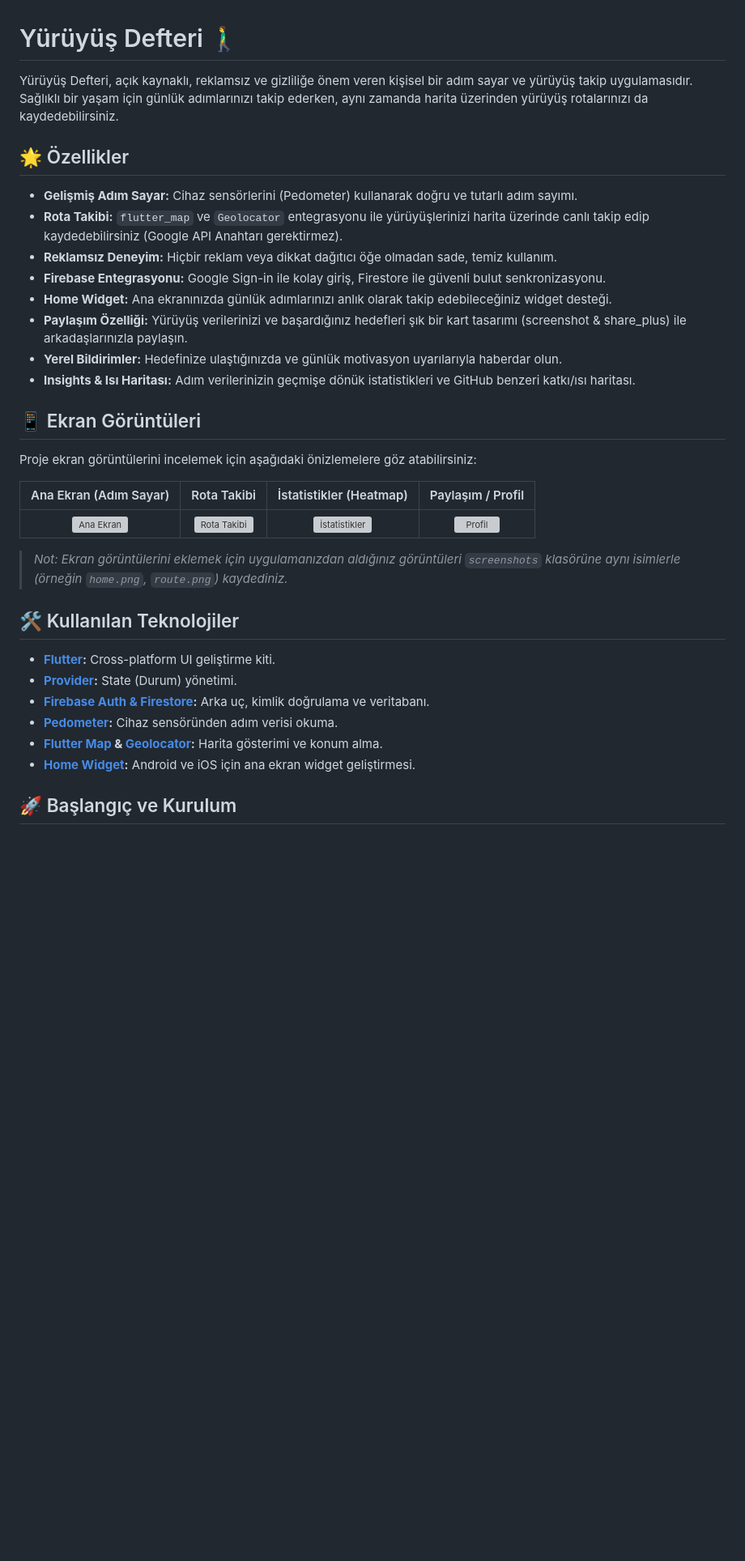
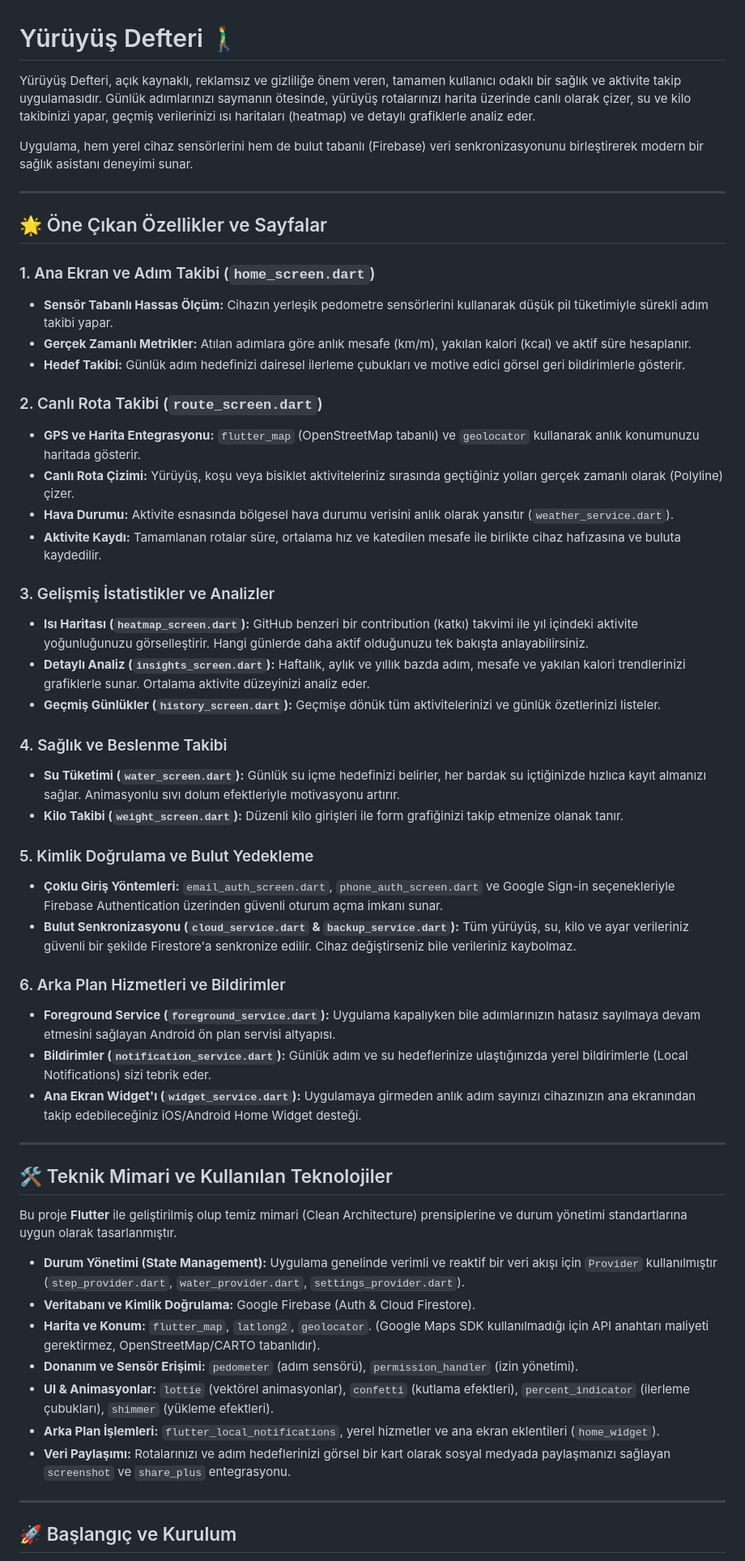
Before and after one commit to ismailsoylemez-dev/yuruyus_defteri, a Markdown page: README.md, the part around one of its changes. Shown at 81% size. Drawn GitHub-style; blank space fills up the shorter version; grey boxes are pictures that could not be loaded.

Commit message:
docs: Detayli proje dokumantasyonu ve sayfa anlatimlari eklendi

```diff
--- a/README.md
+++ b/README.md
@@ -1,36 +1,57 @@
 # Yürüyüş Defteri 🚶‍♂️
 
-Yürüyüş Defteri, açık kaynaklı, reklamsız ve gizliliğe önem veren kişisel bir adım sayar ve yürüyüş takip uygulamasıdır. Sağlıklı bir yaşam için günlük adımlarınızı takip ederken, aynı zamanda harita üzerinden yürüyüş rotalarınızı da kaydedebilirsiniz.
+Yürüyüş Defteri, açık kaynaklı, reklamsız ve gizliliğe önem veren, tamamen kullanıcı odaklı bir sağlık ve aktivite takip uygulamasıdır. Günlük adımlarınızı saymanın ötesinde, yürüyüş rotalarınızı harita üzerinde canlı olarak çizer, su ve kilo takibinizi yapar, geçmiş verilerinizi ısı haritaları (heatmap) ve detaylı grafiklerle analiz eder.
 
-## 🌟 Özellikler
+Uygulama, hem yerel cihaz sensörlerini hem de bulut tabanlı (Firebase) veri senkronizasyonunu birleştirerek modern bir sağlık asistanı deneyimi sunar.
 
-- **Gelişmiş Adım Sayar:** Cihaz sensörlerini (Pedometer) kullanarak doğru ve tutarlı adım sayımı.
-- **Rota Takibi:** `flutter_map` ve `Geolocator` entegrasyonu ile yürüyüşlerinizi harita üzerinde canlı takip edip kaydedebilirsiniz (Google API Anahtarı gerektirmez).
-- **Reklamsız Deneyim:** Hiçbir reklam veya dikkat dağıtıcı öğe olmadan sade, temiz kullanım.
-- **Firebase Entegrasyonu:** Google Sign-in ile kolay giriş, Firestore ile güvenli bulut senkronizasyonu.
-- **Home Widget:** Ana ekranınızda günlük adımlarınızı anlık olarak takip edebileceğiniz widget desteği.
-- **Paylaşım Özelliği:** Yürüyüş verilerinizi ve başardığınız hedefleri şık bir kart tasarımı (screenshot & share_plus) ile arkadaşlarınızla paylaşın.
-- **Yerel Bildirimler:** Hedefinize ulaştığınızda ve günlük motivasyon uyarılarıyla haberdar olun.
-- **Insights & Isı Haritası:** Adım verilerinizin geçmişe dönük istatistikleri ve GitHub benzeri katkı/ısı haritası.
+---
 
-## 📱 Ekran Görüntüleri
+## 🌟 Öne Çıkan Özellikler ve Sayfalar
 
-Proje ekran görüntülerini incelemek için aşağıdaki önizlemelere göz atabilirsiniz:
+### 1. Ana Ekran ve Adım Takibi (`home_screen.dart`)
+- **Sensör Tabanlı Hassas Ölçüm:** Cihazın yerleşik pedometre sensörlerini kullanarak düşük pil tüketimiyle sürekli adım takibi yapar.
+- **Gerçek Zamanlı Metrikler:** Atılan adımlara göre anlık mesafe (km/m), yakılan kalori (kcal) ve aktif süre hesaplanır.
+- **Hedef Takibi:** Günlük adım hedefinizi dairesel ilerleme çubukları ve motive edici görsel geri bildirimlerle gösterir.
 
-| Ana Ekran (Adım Sayar) | Rota Takibi | İstatistikler (Heatmap) | Paylaşım / Profil |
-| :---: | :---: | :---: | :---: |
-| <img src="screenshots/home.png" width="200" alt="Ana Ekran"> | <img src="screenshots/route.png" width="200" alt="Rota Takibi"> | <img src="screenshots/heatmap.png" width="200" alt="İstatistikler"> | <img src="screenshots/profile.png" width="200" alt="Profil"> |
+### 2. Canlı Rota Takibi (`route_screen.dart`)
+- **GPS ve Harita Entegrasyonu:** `flutter_map` (OpenStreetMap tabanlı) ve `geolocator` kullanarak anlık konumunuzu haritada gösterir.
+- **Canlı Rota Çizimi:** Yürüyüş, koşu veya bisiklet aktiviteleriniz sırasında geçtiğiniz yolları gerçek zamanlı olarak (Polyline) çizer.
+- **Hava Durumu:** Aktivite esnasında bölgesel hava durumu verisini anlık olarak yansıtır (`weather_service.dart`).
+- **Aktivite Kaydı:** Tamamlanan rotalar süre, ortalama hız ve katedilen mesafe ile birlikte cihaz hafızasına ve buluta kaydedilir.
 
-> *Not: Ekran görüntülerini eklemek için uygulamanızdan aldığınız görüntüleri `screenshots` klasörüne aynı isimlerle (örneğin `home.png`, `route.png`) kaydediniz.*
+### 3. Gelişmiş İstatistikler ve Analizler
+- **Isı Haritası (`heatmap_screen.dart`):** GitHub benzeri bir contribution (katkı) takvimi ile yıl içindeki aktivite yoğunluğunuzu görselleştirir. Hangi günlerde daha aktif olduğunuzu tek bakışta anlayabilirsiniz.
+- **Detaylı Analiz (`insights_screen.dart`):** Haftalık, aylık ve yıllık bazda adım, mesafe ve yakılan kalori trendlerinizi grafiklerle sunar. Ortalama aktivite düzeyinizi analiz eder.
+- **Geçmiş Günlükler (`history_screen.dart`):** Geçmişe dönük tüm aktivitelerinizi ve günlük özetlerinizi listeler.
 
-## 🛠 Kullanılan Teknolojiler
+### 4. Sağlık ve Beslenme Takibi
+- **Su Tüketimi (`water_screen.dart`):** Günlük su içme hedefinizi belirler, her bardak su içtiğinizde hızlıca kayıt almanızı sağlar. Animasyonlu sıvı dolum efektleriyle motivasyonu artırır.
+- **Kilo Takibi (`weight_screen.dart`):** Düzenli kilo girişleri ile form grafiğinizi takip etmenize olanak tanır.
 
-- **[Flutter](https://flutter.dev/):** Cross-platform UI geliştirme kiti.
-- **[Provider](https://pub.dev/packages/provider):** State (Durum) yönetimi.
-- **[Firebase Auth & Firestore](https://firebase.google.com/):** Arka uç, kimlik doğrulama ve veritabanı.
-- **[Pedometer](https://pub.dev/packages/pedometer):** Cihaz sensöründen adım verisi okuma.
-- **[Flutter Map](https://pub.dev/packages/flutter_map) & [Geolocator](https://pub.dev/packages/geolocator):** Harita gösterimi ve konum alma.
-- **[Home Widget](https://pub.dev/packages/home_widget):** Android ve iOS için ana ekran widget geliştirmesi.
+### 5. Kimlik Doğrulama ve Bulut Yedekleme
+- **Çoklu Giriş Yöntemleri:** `email_auth_screen.dart`, `phone_auth_screen.dart` ve Google Sign-in seçenekleriyle Firebase Authentication üzerinden güvenli oturum açma imkanı sunar.
+- **Bulut Senkronizasyonu (`cloud_service.dart` & `backup_service.dart`):** Tüm yürüyüş, su, kilo ve ayar verileriniz güvenli bir şekilde Firestore'a senkronize edilir. Cihaz değiştirseniz bile verileriniz kaybolmaz.
+
+### 6. Arka Plan Hizmetleri ve Bildirimler
+- **Foreground Service (`foreground_service.dart`):** Uygulama kapalıyken bile adımlarınızın hatasız sayılmaya devam etmesini sağlayan Android ön plan servisi altyapısı.
+- **Bildirimler (`notification_service.dart`):** Günlük adım ve su hedeflerinize ulaştığınızda yerel bildirimlerle (Local Notifications) sizi tebrik eder.
+- **Ana Ekran Widget'ı (`widget_service.dart`):** Uygulamaya girmeden anlık adım sayınızı cihazınızın ana ekranından takip edebileceğiniz iOS/Android Home Widget desteği.
+
+---
+
+## 🛠 Teknik Mimari ve Kullanılan Teknolojiler
+
+Bu proje **Flutter** ile geliştirilmiş olup temiz mimari (Clean Architecture) prensiplerine ve durum yönetimi standartlarına uygun olarak tasarlanmıştır.
+
+- **Durum Yönetimi (State Management):** Uygulama genelinde verimli ve reaktif bir veri akışı için `Provider` kullanılmıştır (`step_provider.dart`, `water_provider.dart`, `settings_provider.dart`).
+- **Veritabanı ve Kimlik Doğrulama:** Google Firebase (Auth & Cloud Firestore).
+- **Harita ve Konum:** `flutter_map`, `latlong2`, `geolocator`. (Google Maps SDK kullanılmadığı için API anahtarı maliyeti gerektirmez, OpenStreetMap/CARTO tabanlıdır).
+- **Donanım ve Sensör Erişimi:** `pedometer` (adım sensörü), `permission_handler` (izin yönetimi).
+- **UI & Animasyonlar:** `lottie` (vektörel animasyonlar), `confetti` (kutlama efektleri), `percent_indicator` (ilerleme çubukları), `shimmer` (yükleme efektleri).
+- **Arka Plan İşlemleri:** `flutter_local_notifications`, yerel hizmetler ve ana ekran eklentileri (`home_widget`).
+- **Veri Paylaşımı:** Rotalarınızı ve adım hedeflerinizi görsel bir kart olarak sosyal medyada paylaşmanızı sağlayan `screenshot` ve `share_plus` entegrasyonu.
+
+---
 
 ## 🚀 Başlangıç ve Kurulum
 
```
Also changed, not shown: other parts of README.md (+16 -10 lines).
